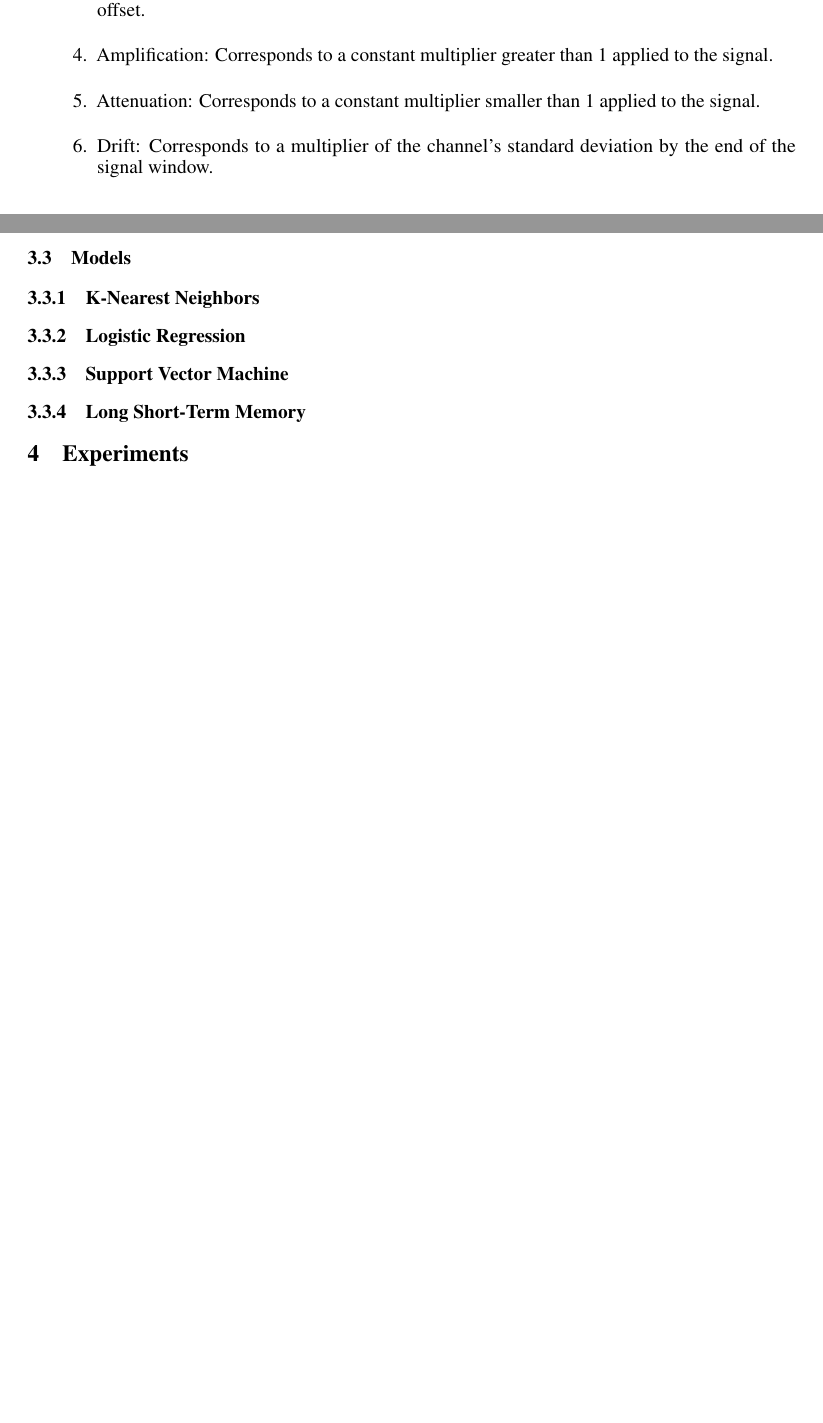
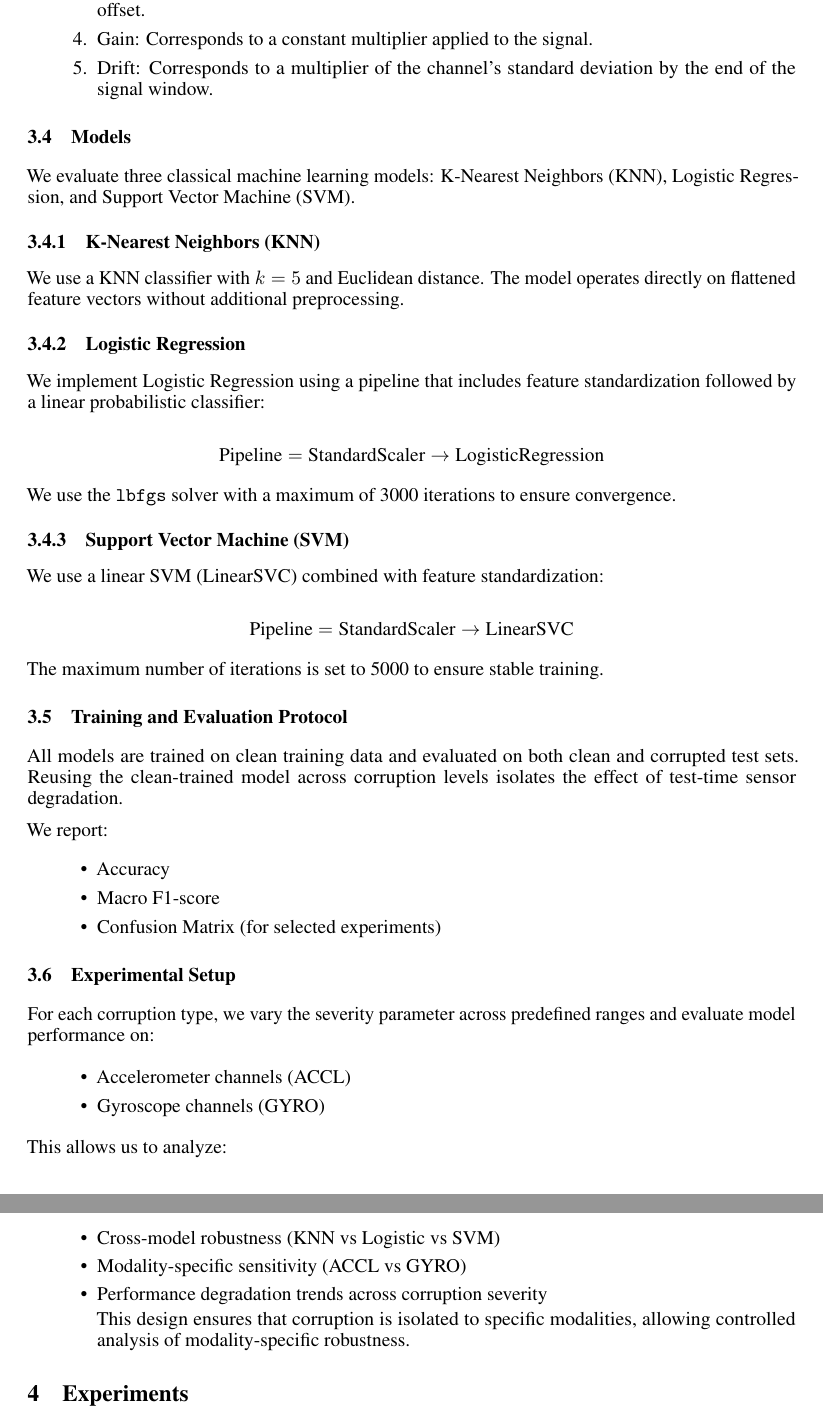
Before and after one commit to jpmedinagl/sensor-corruption, a LaTeX paper (report/main.tex, which reads report/sections/methodology.tex): two parts of pages 3 and 4 of 5 before the commit and two parts of pages 4 and 5 of 6 after it, joined at a grey line, cut so that both start at the same text, the shorter picture padded with empty space. Compiled offline with pdfLaTeX.

Commit message:
combined JP and Ice's methodology sections

```diff
--- a/report/main.tex
+++ b/report/main.tex
@@ -10,6 +10,7 @@
 \usepackage[T1]{fontenc}    % use 8-bit T1 fonts
 \usepackage{hyperref}       % hyperlinks
 \usepackage{url}            % simple URL typesetting
+\usepackage{amsmath}        % advanced math environments and \text in equations
 \usepackage{booktabs}       % professional-quality tables
 \usepackage{amsfonts}       % blackboard math symbols
 \usepackage{nicefrac}       % compact symbols for 1/2, etc.
--- a/report/sections/methodology.tex
+++ b/report/sections/methodology.tex
@@ -59,18 +93,63 @@ applied. The meaning of severity is type-specific.
     \item Dropout: Corresponds to the fraction of timesteps zeroed out in the window.
     \item Bias: Corresponds to a fraction of the channel's standard deviation added as a constant
         offset.
-    \item Amplification: Corresponds to a constant multiplier greater than 1 applied to the signal.
-    \item Attenuation: Corresponds to a constant multiplier smaller than 1 applied to the signal.
+    \item Gain: Corresponds to a constant multiplier applied to the signal.
     \item Drift: Corresponds to a multiplier of the channel's standard deviation by the end of the
         signal window.
 \end{enumerate}
 
 \subsection{Models}
+We evaluate three classical machine learning models: K-Nearest Neighbors (KNN), Logistic Regression,
+and Support Vector Machine (SVM).
 
-\subsubsection{K-Nearest Neighbors}
+\subsubsection{K-Nearest Neighbors (KNN)}
+We use a KNN classifier with $k=5$ and Euclidean distance. The model operates directly on flattened feature vectors without additional preprocessing.
 
 \subsubsection{Logistic Regression}
+We implement Logistic Regression using a pipeline that includes feature standardization followed by a linear probabilistic classifier:
 
-\subsubsection{Support Vector Machine}
+\[
+\text{Pipeline} = \text{StandardScaler} \rightarrow \text{LogisticRegression}
+\]
 
-\subsubsection{Long Short-Term Memory}
+We use the \texttt{lbfgs} solver with a maximum of 3000 iterations to ensure convergence.
+
+\subsubsection{Support Vector Machine (SVM)}
+We use a linear SVM (LinearSVC) combined with feature standardization:
+
+\[
+\text{Pipeline} = \text{StandardScaler} \rightarrow \text{LinearSVC}
+\]
+
+The maximum number of iterations is set to 5000 to ensure stable training.
+
+\subsection{Training and Evaluation Protocol}
+All models are trained on clean training data and evaluated on both clean and
+corrupted test sets. Reusing the clean-trained model across corruption levels isolates the
+effect of test-time sensor degradation.
+
+We report:
+\begin{itemize}
+    \item Accuracy
+    \item Macro F1-score
+    \item Confusion Matrix (for selected experiments)
+\end{itemize}
+
+\subsection{Experimental Setup}
+
+For each corruption type, we vary the severity parameter across predefined ranges and evaluate model performance on:
+
+\begin{itemize}
+    \item Accelerometer channels (ACCL)
+    \item Gyroscope channels (GYRO)
+\end{itemize}
+
+This allows us to analyze:
+\begin{itemize}
+    \item Cross-model robustness (KNN vs Logistic vs SVM)
+    \item Modality-specific sensitivity (ACCL vs GYRO)
+    \item Performance degradation trends across corruption severity
+
+This design ensures that corruption is isolated to specific modalities, allowing controlled analysis of modality-specific robustness.
+
+\end{itemize}
```
Also changed, not shown: report/sections/conclusion.tex (+8 -0 lines), report/main.pdf, report/sections/methodology.tex (60 more changed lines).
